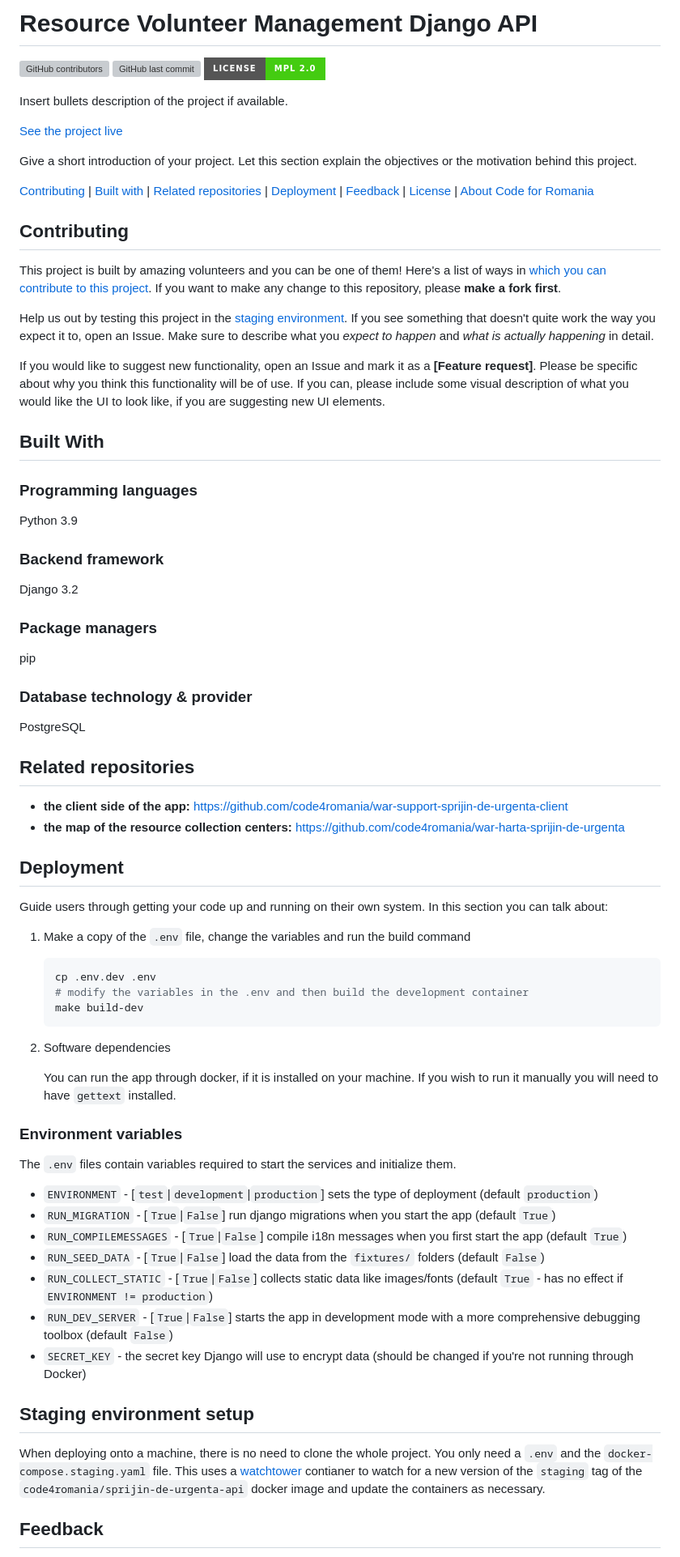
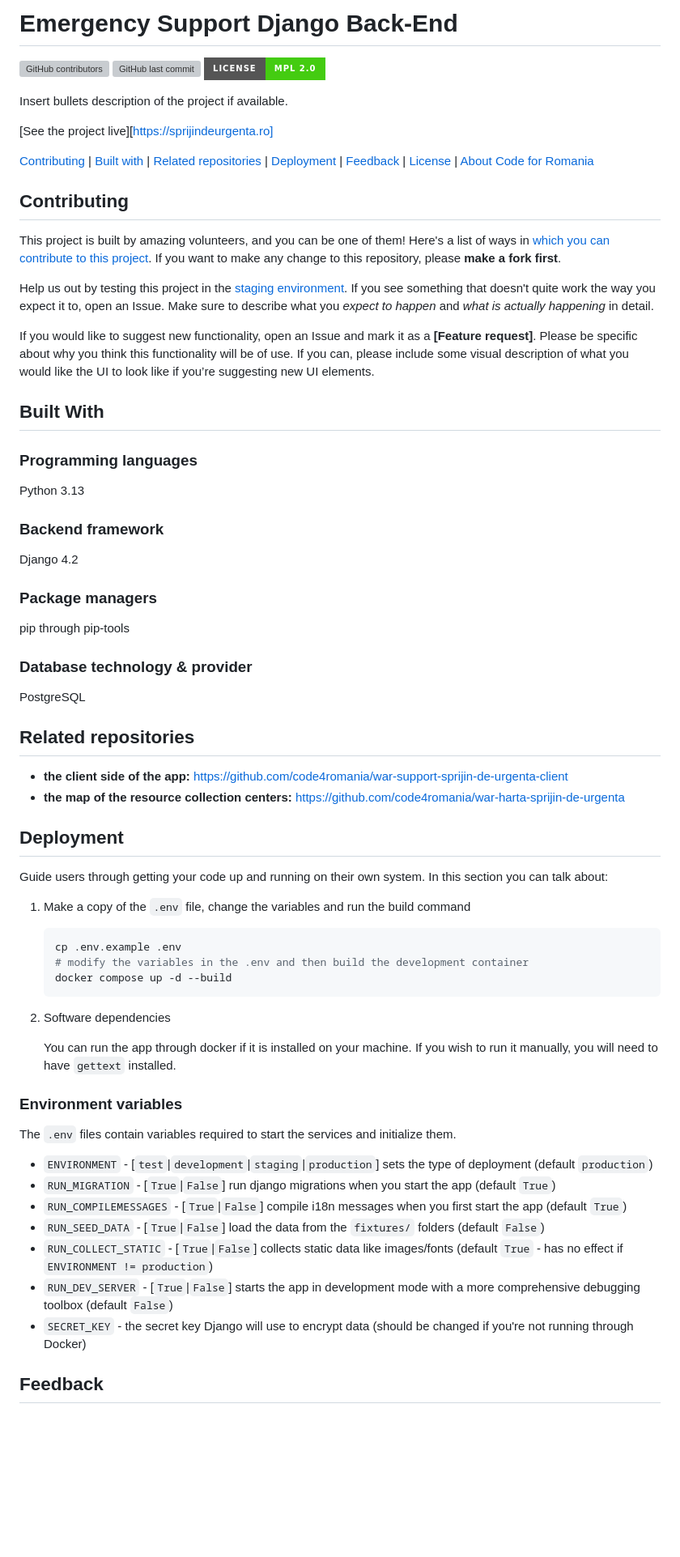
Before and after one commit to code4romania/war-support-sprijin-de-urgenta-api, a Markdown page: README.md, the part around one of its changes. Shown at 81% size. Rendered like a GitHub page; badges without logos; blank space fills up the shorter version; grey boxes are pictures that could not be loaded.

Commit message:
docs: update README

````diff
--- a/README.md
+++ b/README.md
@@ -1,4 +1,4 @@
-# Resource Volunteer Management Django API
+# Emergency Support Django Back-End
 
 [![GitHub contributors][ico-contributors]][link-contributors]
 [![GitHub last commit][ico-last-commit]][link-last-commit]
@@ -6,37 +6,38 @@
 
 Insert bullets description of the project if available.
 
-[See the project live][link-production]
-
-Give a short introduction of your project. Let this section explain the objectives or the motivation behind this project.
+[See the project live][https://sprijindeurgenta.ro]
 
 [Contributing](#contributing) | [Built with](#built-with) | [Related repositories](#related-repositories) | [Deployment](#deployment) | [Feedback](#feedback) | [License](#license) | [About Code for Romania](#about-code-for-romania)
 
+
 ## Contributing
 
-This project is built by amazing volunteers and you can be one of them! Here's a list of ways in [which you can contribute to this project][link-contributing]. If you want to make any change to this repository, please **make a fork first**.
+This project is built by amazing volunteers, and you can be one of them! Here's a list of ways in [which you can contribute to this project][link-contributing]. If you want to make any change to this repository, please **make a fork first**.
 
 Help us out by testing this project in the [staging environment][link-staging]. If you see something that doesn't quite work the way you expect it to, open an Issue. Make sure to describe what you _expect to happen_ and _what is actually happening_ in detail.
 
-If you would like to suggest new functionality, open an Issue and mark it as a __[Feature request]__. Please be specific about why you think this functionality will be of use. If you can, please include some visual description of what you would like the UI to look like, if you are suggesting new UI elements.
+If you would like to suggest new functionality, open an Issue and mark it as a __[Feature request]__. Please be specific about why you think this functionality will be of use. If you can, please include some visual description of what you would like the UI to look like if you’re suggesting new UI elements.
+
 
 ## Built With
 
 ### Programming languages
 
-Python 3.9
+Python 3.13
 
 ### Backend framework
 
-Django 3.2
+Django 4.2
 
 ### Package managers
 
-pip
+pip through pip-tools
 
 ### Database technology & provider
 
 PostgreSQL
+
 
 ## Related repositories
 
@@ -45,26 +46,27 @@ PostgreSQL
 - **the map of the resource collection centers:**
   https://github.com/code4romania/war-harta-sprijin-de-urgenta
 
+
 ## Deployment
 
 Guide users through getting your code up and running on their own system. In this section you can talk about:
 1. Make a copy of the `.env` file, change the variables and run the build command
 
     ```shell
-    cp .env.dev .env
+    cp .env.example .env
     # modify the variables in the .env and then build the development container
-    make build-dev
+    docker compose up -d --build
     ```
 
 2. Software dependencies
 
-    You can run the app through docker, if it is installed on your machine. If you wish to run it manually you will need to have `gettext` installed.
+    You can run the app through docker if it is installed on your machine. If you wish to run it manually, you will need to have `gettext` installed.
 
 ### Environment variables
 
 The `.env` files contain variables required to start the services and initialize them.
 
-- `ENVIRONMENT` - [`test`|`development`|`production`] sets the type of deployment (default `production`)
+- `ENVIRONMENT` - [`test`|`development`|`staging`|`production`] sets the type of deployment (default `production`)
 - `RUN_MIGRATION` - [`True`|`False`] run django migrations when you start the app (default `True`)
 - `RUN_COMPILEMESSAGES` - [`True`|`False`] compile i18n messages when you first start the app (default `True`)
 - `RUN_SEED_DATA` - [`True`|`False`] load the data from the `fixtures/` folders (default `False`)
@@ -72,9 +74,6 @@ The `.env` files contain variables required to start the services and initialize
 - `RUN_DEV_SERVER` - [`True`|`False`] starts the app in development mode with a more comprehensive debugging toolbox (default `False`)
 - `SECRET_KEY` - the secret key Django will use to encrypt data (should be changed if you're not running through Docker)
 
-## Staging environment setup
-
-When deploying onto a machine, there is no need to clone the whole project. You only need a `.env` and the `docker-compose.staging.yaml` file. This uses a [watchtower](https://github.com/containrrr/watchtower) contianer to watch for a new version of the `staging` tag of the `code4romania/sprijin-de-urgenta-api` docker image and update the containers as necessary.
 
 ## Feedback
 
````
Also changed, not shown: other parts of README.md (+4 -2 lines).
